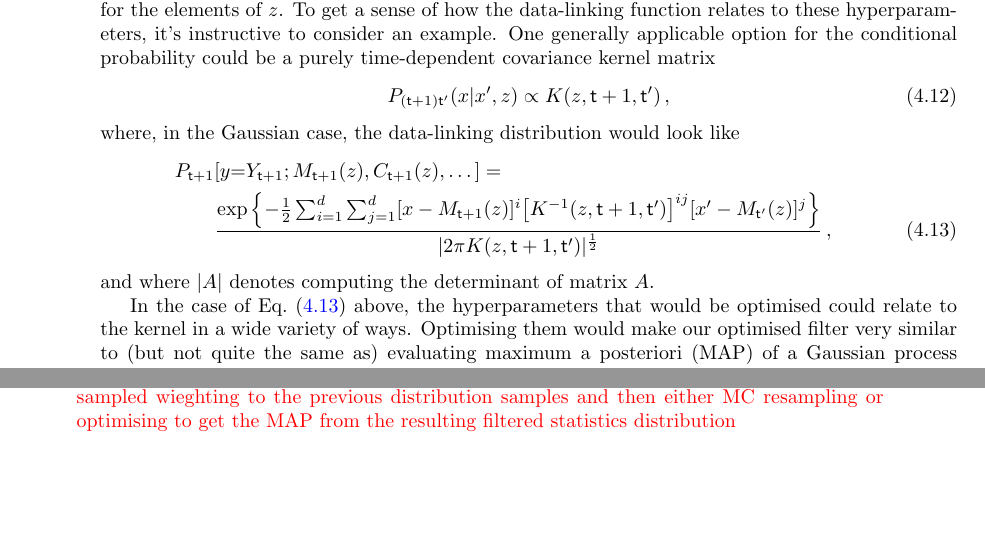
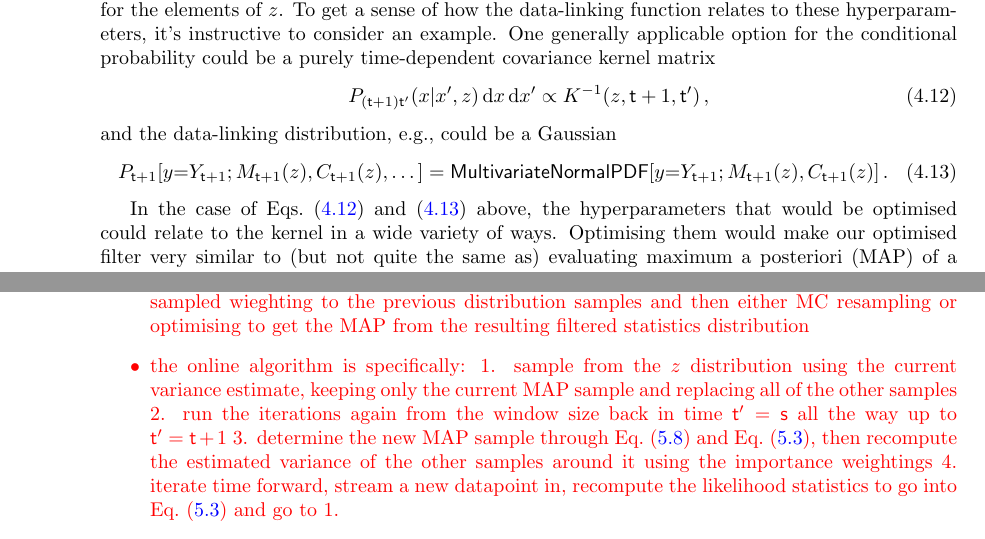
Before and after one commit to umbralcalc/worlds-of-observation, a LaTeX thesis (book.tex, which reads empirical_probabilistic_filtering/chapter.tex, generalised_map_inference/chapter.tex): two parts of pages 34 and 41 of 74 before the commit and two parts of pages 34 and 42 of 76 after it, joined at a grey line, cut so that both start at the same text, the shorter picture padded with empty space. Compiled offline with pdfLaTeX.

Commit message:
MAP inference and filter sections edited

```diff
--- a/empirical_probabilistic_filtering/chapter.tex
+++ b/empirical_probabilistic_filtering/chapter.tex
@@ -115,19 +115,17 @@ By optimising Eq.~(\ref{eq:log-likelihood-filter}) with respect to all of the hy
 In order to specify what $P_{({\sf t}+1){\sf t}'}(x\vert x',z)$ is, it's quite natural to define a set of hyperparameters for the elements of $z$. To get a sense of how the data-linking function relates to these hyperparameters, it's instructive to consider an example. One generally applicable option for the conditional probability could be a purely time-dependent covariance kernel matrix
 %%
 \begin{align}
-P_{({\sf t}+1){\sf t}'}(x\vert x',z) &\propto K(z, {\sf t}+1,{\sf t}')  \label{eq:time-dependent-kernel}\,,
+P_{({\sf t}+1){\sf t}'}(x\vert x',z)\,{\rm d}x\, {\rm d}x' &\propto K^{-1}(z, {\sf t}+1,{\sf t}')  \label{eq:time-dependent-kernel} \,,
 \end{align}
 %%
-where, in the Gaussian case, the data-linking distribution would look like
+and the data-linking distribution, e.g., could be a Gaussian
 %%
 \begin{align}
-&P_{{\sf t}+1}[y{=}Y_{{\sf t}+1};M_{{\sf t}+1}(z),C_{{\sf t}+1}(z),\dots ] = \nonumber \\
-& \qquad \frac{{\rm exp}\left\{ -\frac{1}{2}\sum^d_{i=1}\sum^d_{j=1}[x-M_{{\sf t}+1}(z)]^i \big[ K^{-1}(z, {\sf t}+1,{\sf t}')\big]^{ij}[x'-M_{{\sf t}'}(z)]^j  \right\}}{\vert 2\pi K(z, {\sf t}+1,{\sf t}') \vert^{\frac{1}{2}}} \label{eq:gaussian-cond-prob}\,,
+P_{{\sf t}+1}[y{=}Y_{{\sf t}+1};M_{{\sf t}+1}(z),C_{{\sf t}+1}(z),\dots ] = {\sf MultivariateNormalPDF}[y{=}Y_{{\sf t}+1};M_{{\sf t}+1}(z),C_{{\sf t}+1}(z)] \label{eq:gaussian-data-prob}\,.
 \end{align}
 %%
-and where $\vert A\vert$ denotes computing the determinant of matrix $A$.
 
-In the case of Eq.~(\ref{eq:gaussian-cond-prob}) above, the hyperparameters that would be optimised could relate to the kernel in a wide variety of ways. Optimising them would make our optimised filter very similar to (but not quite the same as) evaluating maximum a posteriori (MAP) of a Gaussian process regression. The main differences here are that the mean of a Gaussian process as a function of time is typically included within $z$, and hence must be obtained through optimisation. In contrast, our methodology relies on the fact that the mean estimator can be computed directly by weighted sample estimation and can then be fed to some data-linking distribution. By doing it this way, we enable many different kinds of data to be described by the same underlying conditional probability-based filter and also make incorporating future data into the current model much easier then is the case for a standard Gaussian process (which would require re-optimising with respect to the next data point every time). The time-dependent kernel we have chosen in Eq.~(\ref{eq:time-dependent-kernel}) also only represents one particular choice, but we could consider a wide range of state-dependent conditional probability weightings for the filter as well.
+In the case of Eqs.~(\ref{eq:time-dependent-kernel}) and~(\ref{eq:gaussian-data-prob}) above, the hyperparameters that would be optimised could relate to the kernel in a wide variety of ways. Optimising them would make our optimised filter very similar to (but not quite the same as) evaluating maximum a posteriori (MAP) of a Gaussian process regression. The main differences here are that the mean of a Gaussian process as a function of time is typically included within $z$, and hence must be obtained through optimisation. In contrast, our methodology relies on the fact that the mean estimator can be computed directly by weighted sample estimation and can then be fed to some data-linking distribution. By doing it this way, we enable many different kinds of data to be described by the same underlying conditional probability-based filter and also make incorporating future data into the current model much easier then is the case for a standard Gaussian process (which would require re-optimising with respect to the next data point every time). The time-dependent kernel we have chosen in Eq.~(\ref{eq:time-dependent-kernel}) also only represents one particular choice, but we could consider a wide range of state-dependent conditional probability weightings for the filter as well.
 
 As another form of flexibility; we could also try adapting the data-linking distributions to include an intercept term and linear coefficients for the statistics which are passed to it. These could then be treated as additional hyperparameters and optimised jointly with the others if there is sufficient constraining power in the data.
 
--- a/generalised_map_inference/chapter.tex
+++ b/generalised_map_inference/chapter.tex
@@ -71,6 +76,7 @@ shows how the $z$ updates can occur in an iterative fashion. The reader may also
 \begin{itemize}
 \item{describe both online and offline learning routes in this chapter so introduce the concept of $n$ for offline and then do away with it for online and replace it with an ensemble and $z\rightarrow Z_{{\sf t}}$ --- describe how the two have many similarities from a probabilistic perspective though}
 \item{for online learning, the $P_{{\sf t}+1}(z\vert {\sf Y}) \leftarrow P_{{\sf t}}(z\vert {\sf Y}')$ update can be handles by applying importance-sampled wieghting to the previous distribution samples and then either MC resampling or optimising to get the MAP from the resulting filtered statistics distribution}
+\item{the online algorithm is specifically: 1. sample from the $z$ distribution using the current variance estimate, keeping only the current MAP sample and replacing all of the other samples 2. run the iterations again from the window size back in time ${\sf t}'={\sf s}$ all the way up to ${\sf t}'={\sf t}+1$ 3. determine the new MAP sample through Eq.~(\ref{eq:windowed-z-update}) and Eq.~(\ref{eq:likelihhood-free-posterior}), then recompute the estimated variance of the other samples around it using the importance weightings 4. iterate time forward, stream a new datapoint in, recompute the likelihood statistics to go into Eq.~(\ref{eq:likelihhood-free-posterior}) and go to 1. }
 \end{itemize}}
 
 We now have an objective function to optimise values of $z$ with respect to in Eq.~(\ref{eq:likelihhood-free-posterior}) but, in practice, this optimisation problem typically has several layers of difficulty to it. Since the model has been defined by its stochastically generated samples ${\sf Y}_{{\sf t}+1}(z), {\sf Y}_{{\sf t}}(z), \dots$, the objective function will manifestly be stochastic too. Another layer of difficulty is that gradients of the objective function are not immediately computable and so navigation around the optimisation domain could be difficult, especially in high-dimensional problems. To solve this issue in a way which maintains the generality of our approach, it turns out that we can rely on another application of our probability filter!
```
Also changed, not shown: book.pdf, generalised_map_inference/chapter.tex (11 more changed lines).
